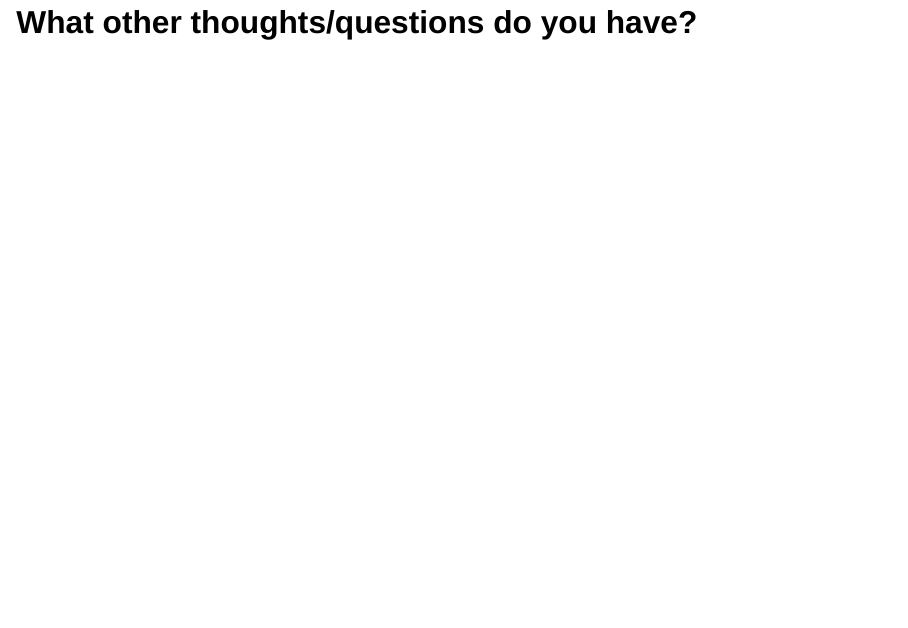
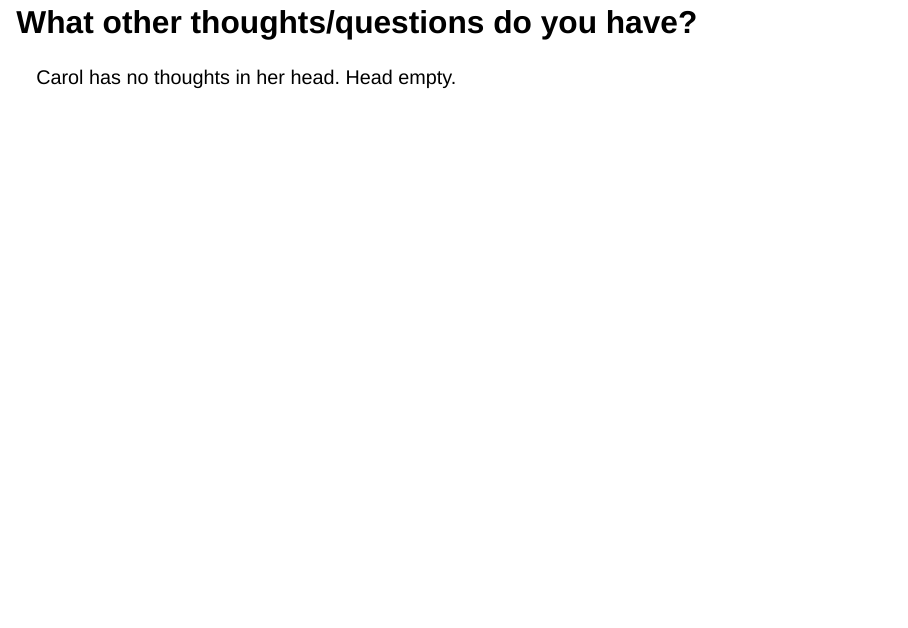
Before and after one commit to uw-psych/psych532-slides, a Quarto document (slides/01-introduction.qmd): page 33 of 33. Rendered offline with R 4.5, knitr and Pandoc in place of Quarto, with nearby package versions; drawn as Slidy slides in place of the format the file asks for.

Commit message:
edited intro slides

```diff
--- a/slides/01-introduction.qmd
+++ b/slides/01-introduction.qmd
@@ -280,3 +280,4 @@ In short, information technology skills are at the heart of the qualifications n
 See also Cleveland (2001) "Data Science: An Action Plan for Expanding the Technical Areas of the field of Statistics".
 
 # What other thoughts/questions do you have?
+Carol has no thoughts in her head. Head empty.
```
